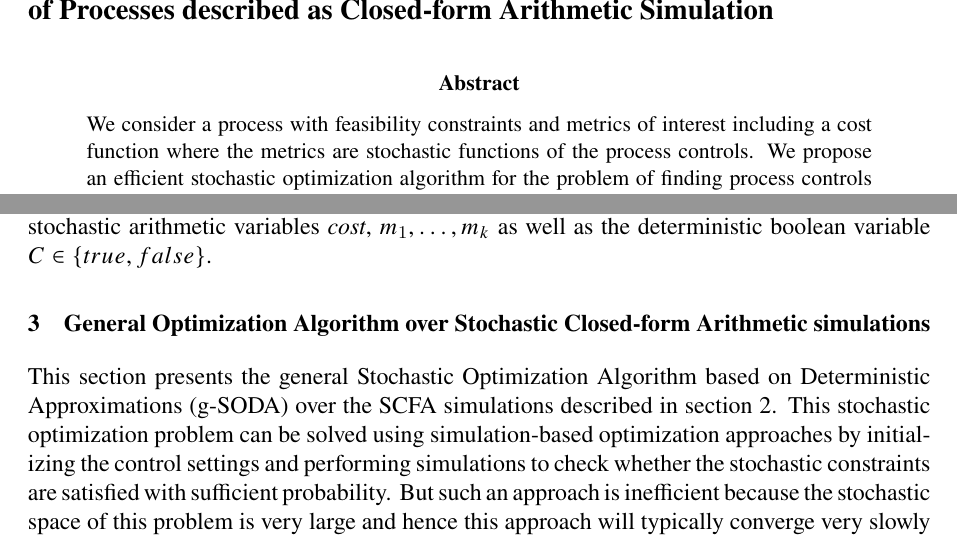
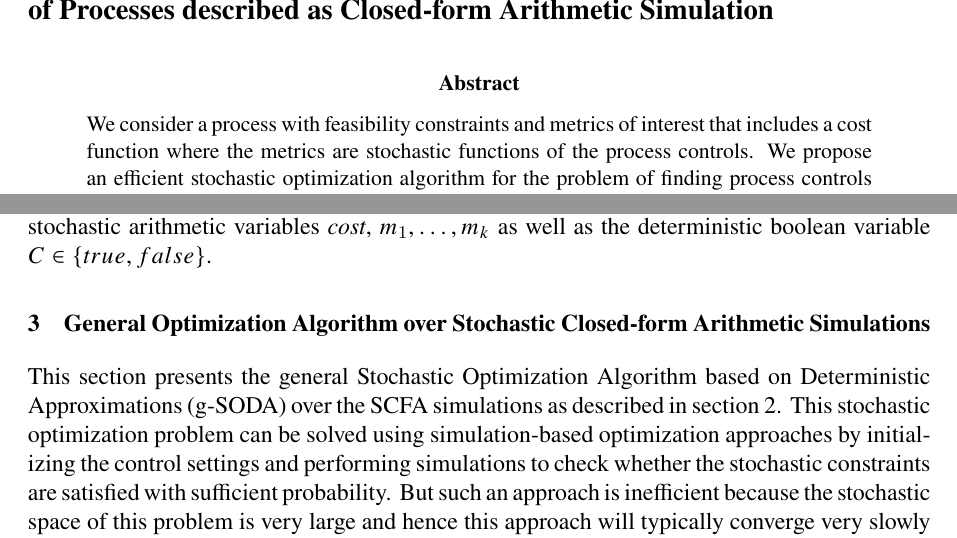
Before and after one commit to ksmohan/Paper13-soda-steadyState-general, a LaTeX paper (SODA-M.tex): two parts of pages 2 and 5 of 11, joined at a grey line, cut so that both start at the same text. Compiled offline with pdfLaTeX.

Commit message:
small fix

```diff
--- a/SODA-M.tex
+++ b/SODA-M.tex
@@ -76,7 +76,7 @@ This work was partially supported by NIST Grant No. 70NANB12H277. \newline
 
 
 \begin{abstract}{\small\noindent
-We consider a process with feasibility constraints and metrics of interest including a cost function where the metrics are stochastic functions of the process controls. We propose an efficient stochastic optimization algorithm for the problem of finding process controls that minimize the expectation of cost while satisfying multiple deterministic and stochastic feasibility constraints with a given high probability. The proposed algorithm is based on (1) a series of deterministic approximations to produce a candidate set of near-optimal control settings for the production process, and (2) stochastic simulations on the candidate set using optimal simulation budget allocation methods. In an experimental study, we demonstrate the proposed algorithm on a use case of a real-world heat-sink service network that involves contract suppliers and manufacturers as well as unit manufacturing processes of shearing, milling, drilling, and machining. The experimental study shows that the proposed algorithm significantly outperforms four popular simulation-based stochastic optimization algorithms.
+We consider a process with feasibility constraints and metrics of interest that includes a cost function where the metrics are stochastic functions of the process controls. We propose an efficient stochastic optimization algorithm for the problem of finding process controls that minimize the expectation of cost while satisfying multiple deterministic and stochastic feasibility constraints with a given high probability. The proposed algorithm is based on (1) a series of deterministic approximations to produce a candidate set of near-optimal control settings for the production process, and (2) stochastic simulations on the candidate set using optimal simulation budget allocation methods. In an experimental study, we demonstrate the proposed algorithm on a use case of a real-world heat-sink service network that involves contract suppliers and manufacturers as well as unit manufacturing processes of shearing, milling, drilling, and machining. The experimental study shows that the proposed algorithm significantly outperforms four popular simulation-based stochastic optimization algorithms.
 }
 \end{abstract}
 
@@ -261,10 +261,10 @@ We assume that the random variables, \textit{cost($\vec{X}$)}, $m_1(\vec{X}),\do
 %Simulation based optimization approaches that are based on Monte Carlo simulations, like the one used in this paper eventually converge to the optimal point. This is because the set of feasible solutions although very large, is finite and it is possible to enumerate all the possible solutions and apply a very large number of simulations on each solution to obtain its true value. Although, in our approach, we use deterministic approximations to reduce the search space considerably. As we will show through experimental results in section \ref{sec:expResults}, the convergence to (near) optimal solution happens very quickly even for complex production system in our approach.
 
 
-\section{General Optimization Algorithm over Stochastic Closed-form Arithmetic simulations}
+\section{General Optimization Algorithm over Stochastic Closed-form Arithmetic Simulations}
 \label{sec:algo}
 
-This section presents the general Stochastic Optimization Algorithm based on Deterministic Approximations (g-SODA) over the SCFA simulations described in section \ref{sec:prob}.
+This section presents the general Stochastic Optimization Algorithm based on Deterministic Approximations (g-SODA) over the SCFA simulations as described in section \ref{sec:prob}.
 This stochastic optimization problem can be solved using simulation-based optimization approaches by initializing the control settings and performing simulations to check whether the stochastic constraints are satisfied with sufficient probability.
 But such an approach is inefficient because the stochastic space of this problem is very large and hence this approach will typically converge very slowly to the optimum solution.
 So, the key idea of g-SODA is that instead of working with a large number of choices in the stochastic space, we use deterministic approximations to generate a small set of candidate control settings and then validate these control settings in the stochastic space using simulations.
```
Also changed, not shown: SODA-M.tex (6 more changed lines).
